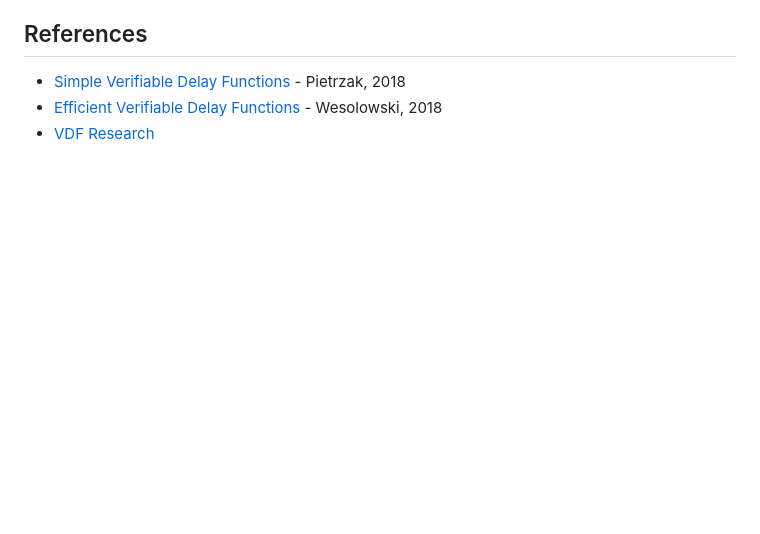
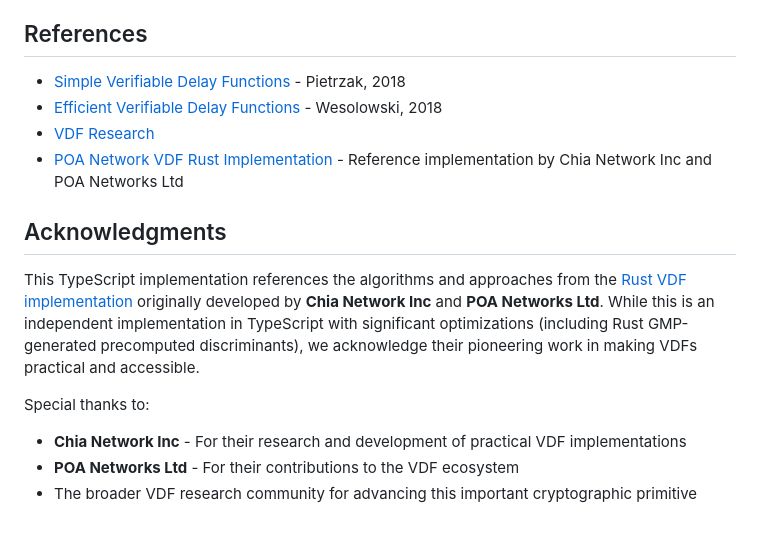
Before and after one commit to jose-compu/crypto-vdf-js, a Markdown page: README.md, the part around the change. GitHub-like rendering; blank space fills up the shorter version.

Commit message:
docs: Add acknowledgments for Chia Network and POA Networks
Reference their Rust VDF implementation as inspiration for this TypeScript port

```diff
--- a/README.md
+++ b/README.md
@@ -536,3 +536,13 @@ limitations under the License.
 - [Simple Verifiable Delay Functions](https://eprint.iacr.org/2018/627.pdf) - Pietrzak, 2018
 - [Efficient Verifiable Delay Functions](https://eprint.iacr.org/2018/623.pdf) - Wesolowski, 2018
 - [VDF Research](https://vdfresearch.org/)
+- [POA Network VDF Rust Implementation](https://github.com/poanetwork/vdf) - Reference implementation by Chia Network Inc and POA Networks Ltd
+
+## Acknowledgments
+
+This TypeScript implementation references the algorithms and approaches from the [Rust VDF implementation](https://github.com/poanetwork/vdf) originally developed by **Chia Network Inc** and **POA Networks Ltd**. While this is an independent implementation in TypeScript with significant optimizations (including Rust GMP-generated precomputed discriminants), we acknowledge their pioneering work in making VDFs practical and accessible.
+
+Special thanks to:
+- **Chia Network Inc** - For their research and development of practical VDF implementations
+- **POA Networks Ltd** - For their contributions to the VDF ecosystem
+- The broader VDF research community for advancing this important cryptographic primitive
```
